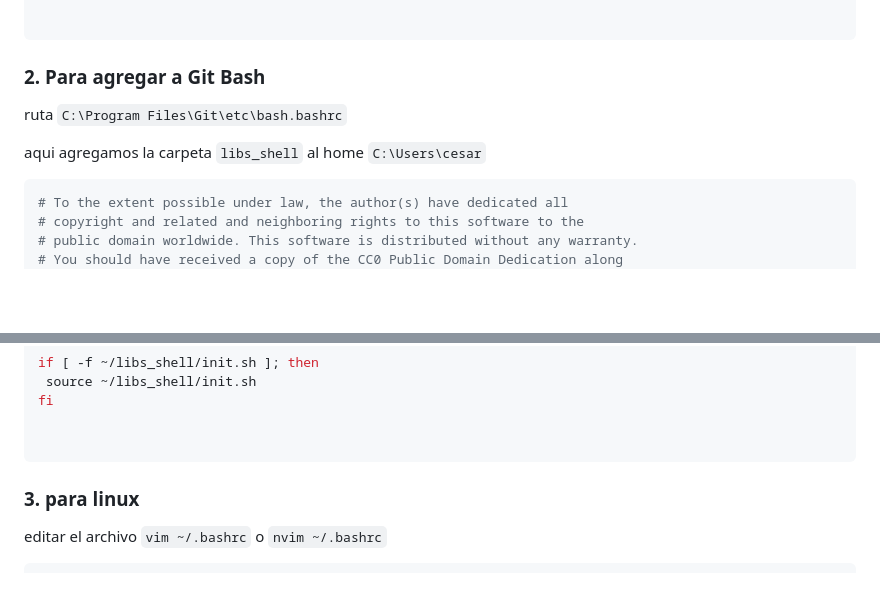
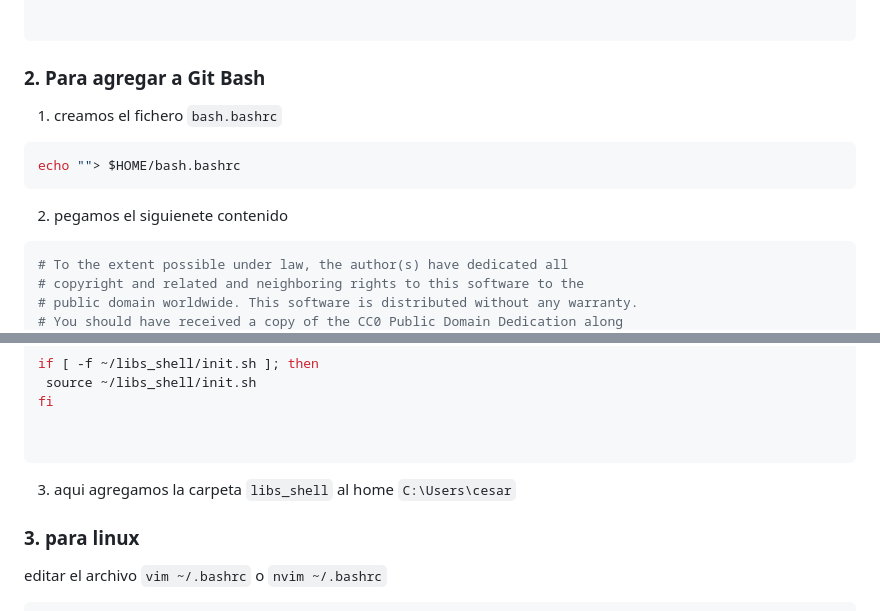
Before and after one commit to cesar23/curso_linux, a Markdown page: Terminales_tune/Core_scripts/agregar_profile_bashrc.md, 2 parts joined by grey strips. Rendered like a GitHub page; blank space fills up the shorter version.

Commit message:
|  se actualizo rama master :2023-08-12_11:43:44

````diff
--- a/Terminales_tune/Core_scripts/agregar_profile_bashrc.md
+++ b/Terminales_tune/Core_scripts/agregar_profile_bashrc.md
@@ -128,11 +128,13 @@ neofetch
 
 
 ### 2. Para  agregar a Git Bash
-ruta `C:\Program Files\Git\etc\bash.bashrc`
 
+1. creamos el fichero `bash.bashrc`
+```shell
+echo ""> $HOME/bash.bashrc
+```
+2. pegamos el siguienete contenido
 
-
-aqui  agregamos la carpeta `libs_shell` al home `C:\Users\cesar`
 ```shell
 # To the extent possible under law, the author(s) have dedicated all
 # copyright and related and neighboring rights to this software to the
@@ -213,7 +215,7 @@ fi
 
 
 ```
-
+3. aqui  agregamos la carpeta `libs_shell` al home `C:\Users\cesar`
 ### 3. para  linux
 
 editar el archivo `vim ~/.bashrc` o `nvim ~/.bashrc`
````
